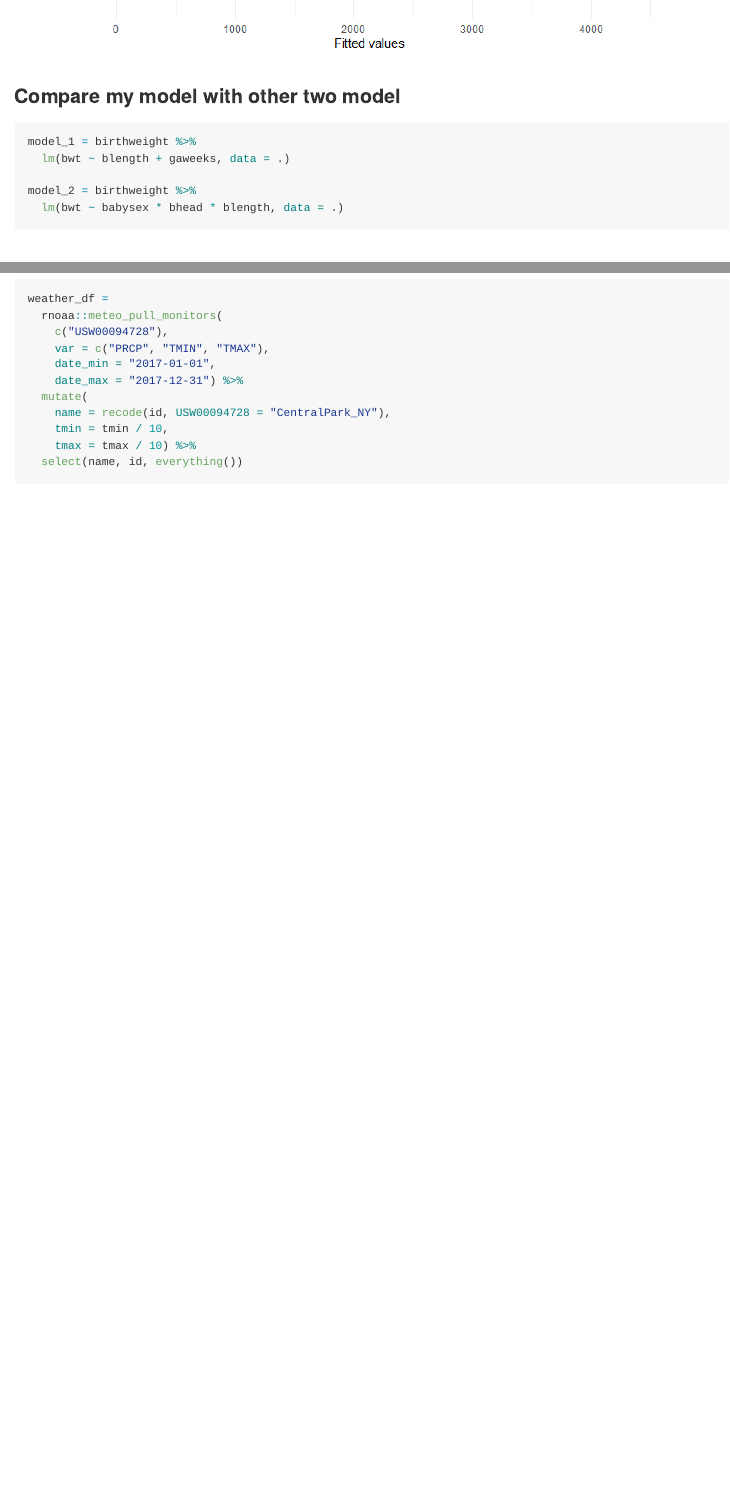
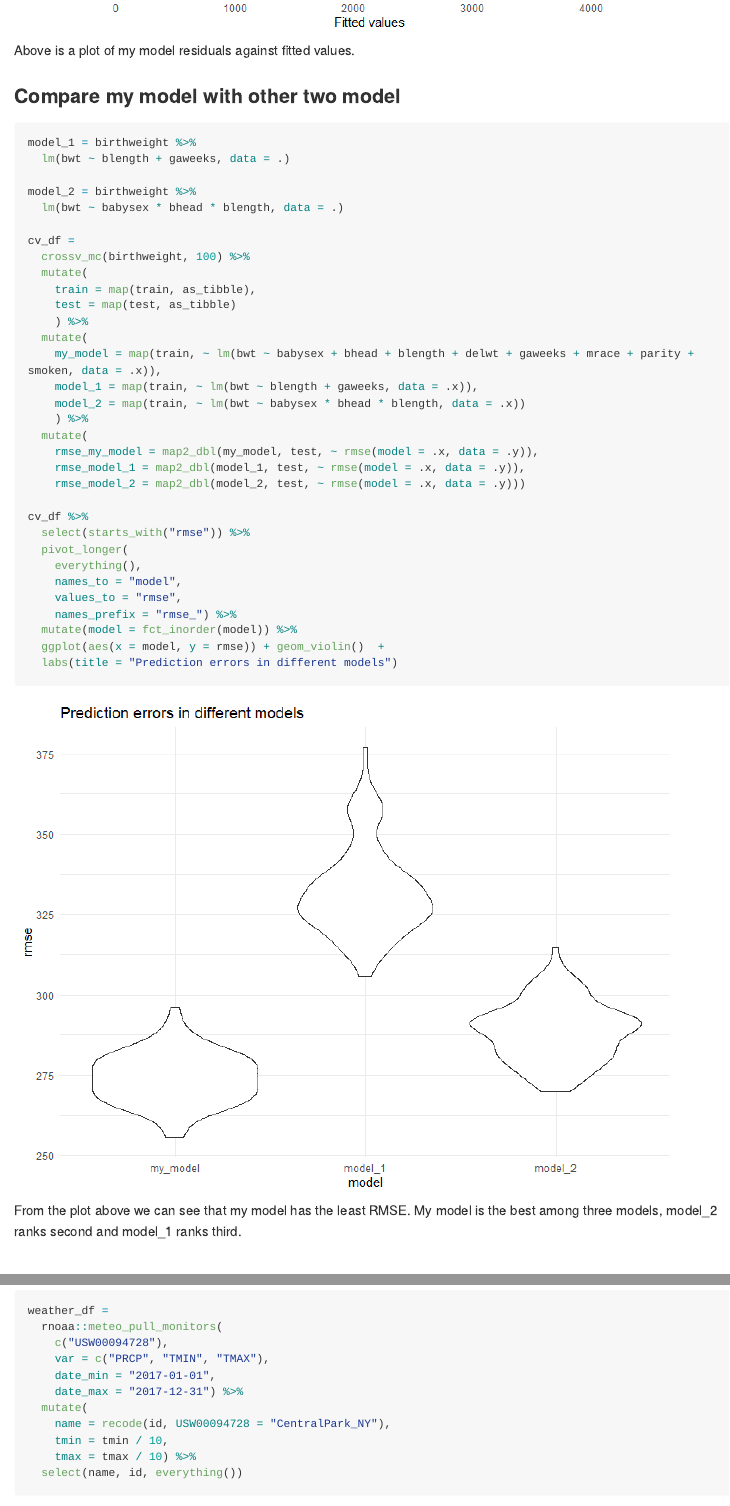
Before and after one commit to JunhuiMi/p8105_hw6_jm4998, an R Markdown document (p8105_hw6_jm4998.Rmd): the page in a window 1100 px wide, from 3820 px down before the commit and from 3940 px down after it, and a second part further down, joined at a grey line. The pictures show the output file p8105_hw6_jm4998.md that the author committed with the source, drawn offline in the style of GitHub; long lines of code are wrapped.

Commit message:
finish problem 1

````diff
--- a/p8105_hw6_jm4998.Rmd
+++ b/p8105_hw6_jm4998.Rmd
@@ -72,6 +76,8 @@ birthweight %>%
        title = "Plot of model residuals against fitted values")
 ```
 
+Above is a plot of my model residuals against fitted values.
+
 ### Compare my model with other two model
 
 ```{r}
@@ -80,7 +86,36 @@ model_1 = birthweight %>%
 
 model_2 = birthweight %>%
   lm(bwt ~ babysex * bhead * blength, data = .)
+
+cv_df =
+  crossv_mc(birthweight, 100) %>%
+  mutate(
+    train = map(train, as_tibble),
+    test = map(test, as_tibble)
+    ) %>%
+  mutate(
+    my_model = map(train, ~ lm(bwt ~ babysex + bhead + blength + delwt + gaweeks + mrace + parity + smoken, data = .x)),
+    model_1 = map(train, ~ lm(bwt ~ blength + gaweeks, data = .x)),
+    model_2 = map(train, ~ lm(bwt ~ babysex * bhead * blength, data = .x))
+    ) %>%
+  mutate(
+    rmse_my_model = map2_dbl(my_model, test, ~ rmse(model = .x, data = .y)),
+    rmse_model_1 = map2_dbl(model_1, test, ~ rmse(model = .x, data = .y)),
+    rmse_model_2 = map2_dbl(model_2, test, ~ rmse(model = .x, data = .y)))
+
+cv_df %>%
+  select(starts_with("rmse")) %>%
+  pivot_longer(
+    everything(),
+    names_to = "model",
+    values_to = "rmse",
+    names_prefix = "rmse_") %>%
+  mutate(model = fct_inorder(model)) %>%
+  ggplot(aes(x = model, y = rmse)) + geom_violin()  +
+  labs(title = "Prediction errors in different models")
 ```
+
+From the plot above we can see that my model has the least RMSE. My model is the best among three models, model_2 ranks second and model_1 ranks third.
 
 # Problem 2
 ```{r}
````
Also changed, not shown: p8105_hw6_jm4998.md, p8105_hw6_jm4998_files/figure-gfm/unnamed-chunk-4-1.png (added), p8105_hw6_jm4998.Rmd (8 more changed lines).
